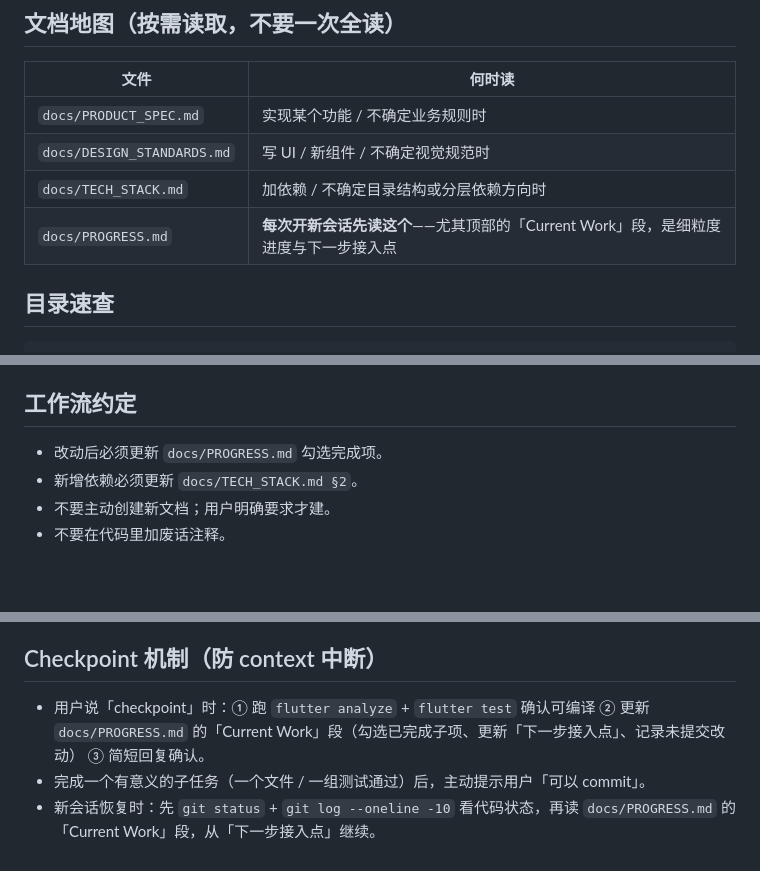
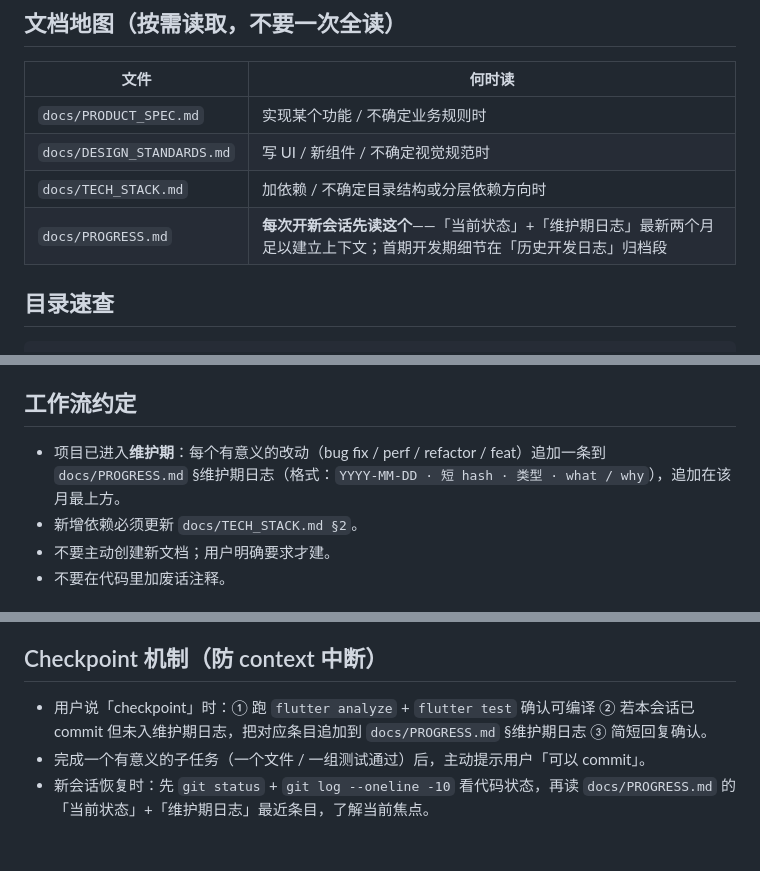
Before and after one commit to sylvoracoresystems/spend-harbor-app-local, a Markdown page: CLAUDE.md, 3 parts joined by grey strips. GitHub-like rendering; blank space fills up the shorter version.

```diff
--- a/CLAUDE.md
+++ b/CLAUDE.md
@@ -17,7 +17,7 @@
 | `docs/PRODUCT_SPEC.md`     | 实现某个功能 / 不确定业务规则时                                                    |
 | `docs/DESIGN_STANDARDS.md` | 写 UI / 新组件 / 不确定视觉规范时                                                  |
 | `docs/TECH_STACK.md`       | 加依赖 / 不确定目录结构或分层依赖方向时                                            |
-| `docs/PROGRESS.md`         | **每次开新会话先读这个**——尤其顶部的「Current Work」段，是细粒度进度与下一步接入点 |
+| `docs/PROGRESS.md`         | **每次开新会话先读这个**——「当前状态」+「维护期日志」最新两个月足以建立上下文；首期开发期细节在「历史开发日志」归档段 |
 
 ## 目录速查
 
@@ -47,7 +47,7 @@ dart run build_runner build --delete-conflicting-outputs   # drift 代码生成
 
 ## 工作流约定
 
-- 改动后必须更新 `docs/PROGRESS.md` 勾选完成项。
+- 项目已进入**维护期**：每个有意义的改动（bug fix / perf / refactor / feat）追加一条到 `docs/PROGRESS.md` §维护期日志（格式：`YYYY-MM-DD · 短 hash · 类型 · what / why`），追加在该月最上方。
 - 新增依赖必须更新 `docs/TECH_STACK.md §2`。
 - 不要主动创建新文档；用户明确要求才建。
 - 不要在代码里加废话注释。
@@ -61,6 +61,6 @@ dart run build_runner build --delete-conflicting-outputs   # drift 代码生成
 
 ## Checkpoint 机制（防 context 中断）
 
-- 用户说「checkpoint」时：① 跑 `flutter analyze` + `flutter test` 确认可编译 ② 更新 `docs/PROGRESS.md` 的「Current Work」段（勾选已完成子项、更新「下一步接入点」、记录未提交改动） ③ 简短回复确认。
+- 用户说「checkpoint」时：① 跑 `flutter analyze` + `flutter test` 确认可编译 ② 若本会话已 commit 但未入维护期日志，把对应条目追加到 `docs/PROGRESS.md` §维护期日志 ③ 简短回复确认。
 - 完成一个有意义的子任务（一个文件 / 一组测试通过）后，主动提示用户「可以 commit」。
-- 新会话恢复时：先 `git status` + `git log --oneline -10` 看代码状态，再读 `docs/PROGRESS.md` 的「Current Work」段，从「下一步接入点」继续。
+- 新会话恢复时：先 `git status` + `git log --oneline -10` 看代码状态，再读 `docs/PROGRESS.md` 的「当前状态」+「维护期日志」最近条目，了解当前焦点。
```
Also changed, not shown: docs/PROGRESS.md (+55 -6 lines).
